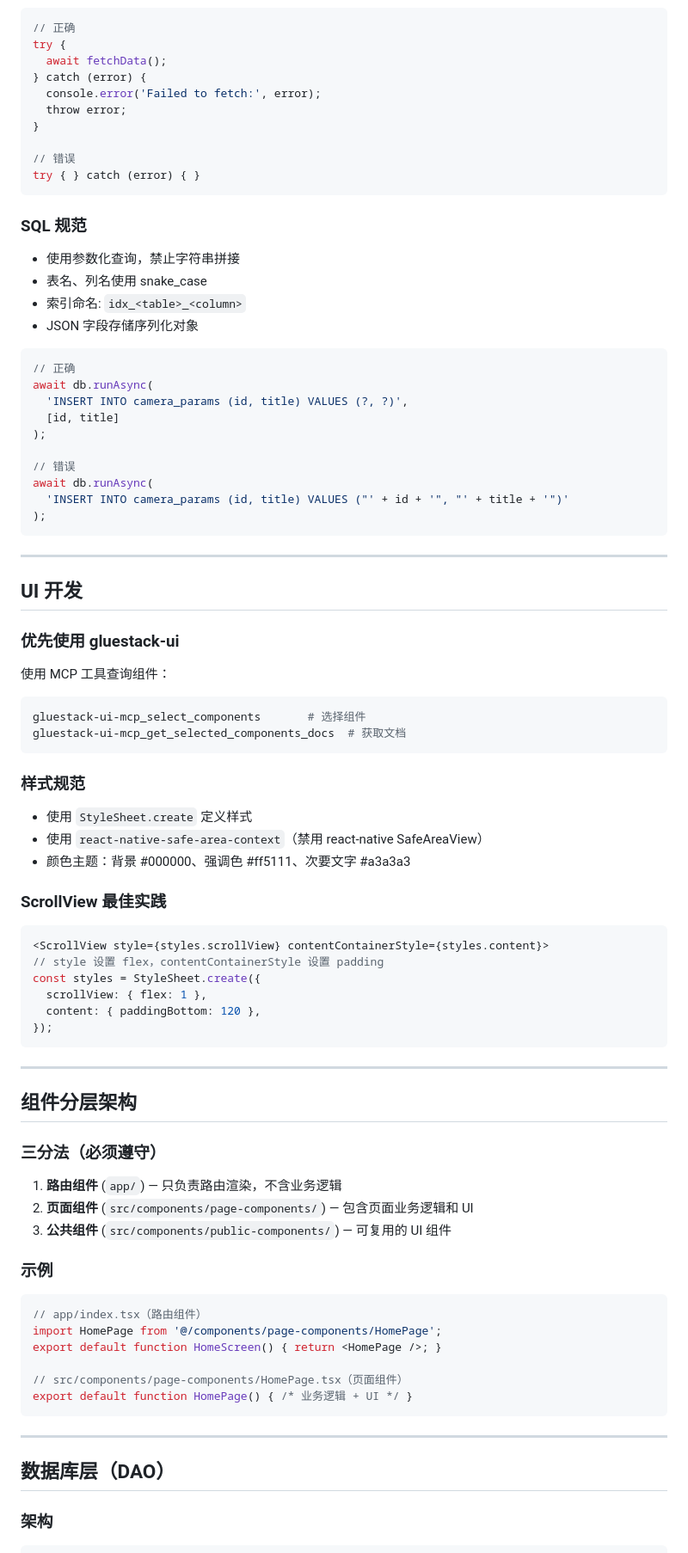
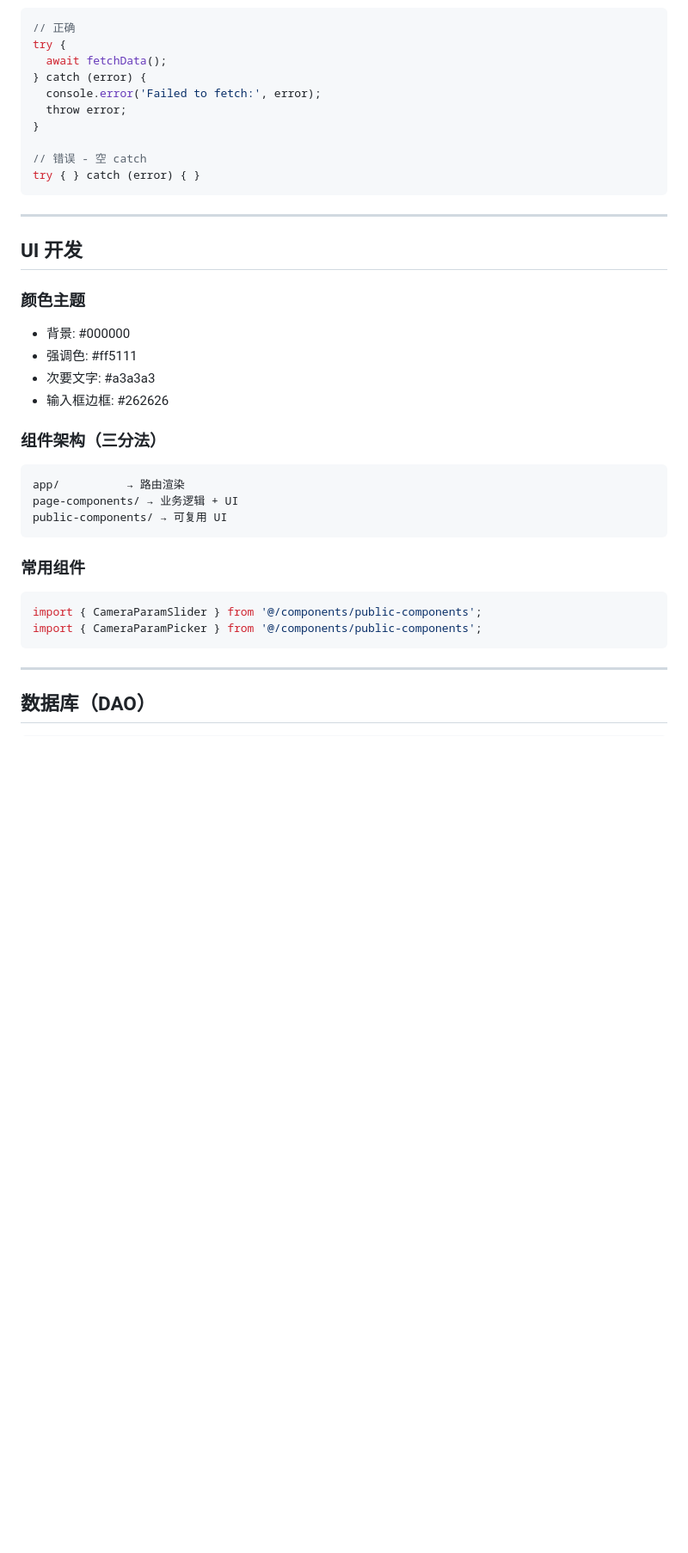
Before and after one commit to KYCOMING/oh-my-oppo-master, a Markdown page: AGENTS.md, the part around one of its changes. Shown at 86% size. Rendered like a GitHub page; blank space fills up the shorter version.

````diff
--- a/AGENTS.md
+++ b/AGENTS.md
@@ -134,84 +96,37 @@ try {
   throw error;
 }
 
-// 错误
+// 错误 - 空 catch
 try { } catch (error) { }
-```
-
-### SQL 规范
-
-- 使用参数化查询，禁止字符串拼接
-- 表名、列名使用 snake_case
-- 索引命名: `idx_<table>_<column>`
-- JSON 字段存储序列化对象
-
-```typescript
-// 正确
-await db.runAsync(
-  'INSERT INTO camera_params (id, title) VALUES (?, ?)',
-  [id, title]
-);
-
-// 错误
-await db.runAsync(
-  'INSERT INTO camera_params (id, title) VALUES ("' + id + '", "' + title + '")'
-);
 ```
 
 ---
 
 ## UI 开发
 
-### 优先使用 gluestack-ui
+### 颜色主题
+- 背景: #000000
+- 强调色: #ff5111
+- 次要文字: #a3a3a3
+- 输入框边框: #262626
 
-使用 MCP 工具查询组件：
+### 组件架构（三分法）
 
-```bash
-gluestack-ui-mcp_select_components       # 选择组件
-gluestack-ui-mcp_get_selected_components_docs  # 获取文档
+```
+app/          → 路由渲染
+page-components/ → 业务逻辑 + UI
+public-components/ → 可复用 UI
 ```
 
-### 样式规范
-
-- 使用 `StyleSheet.create` 定义样式
-- 使用 `react-native-safe-area-context`（禁用 react-native SafeAreaView）
-- 颜色主题：背景 #000000、强调色 #ff5111、次要文字 #a3a3a3
-
-### ScrollView 最佳实践
+### 常用组件
 
 ```typescript
-<ScrollView style={styles.scrollView} contentContainerStyle={styles.content}>
-// style 设置 flex，contentContainerStyle 设置 padding
-const styles = StyleSheet.create({
-  scrollView: { flex: 1 },
-  content: { paddingBottom: 120 },
-});
+import { CameraParamSlider } from '@/components/public-components';
+import { CameraParamPicker } from '@/components/public-components';
 ```
 
 ---
 
-## 组件分层架构
-
-### 三分法（必须遵守）
-
-1. **路由组件** (`app/`) — 只负责路由渲染，不含业务逻辑
-2. **页面组件** (`src/components/page-components/`) — 包含页面业务逻辑和 UI
-3. **公共组件** (`src/components/public-components/`) — 可复用的 UI 组件
-
-### 示例
+## 数据库（DAO）
 
 ```typescript
-// app/index.tsx（路由组件）
-import HomePage from '@/components/page-components/HomePage';
-export default function HomeScreen() { return <HomePage />; }
-
-// src/components/page-components/HomePage.tsx（页面组件）
-export default function HomePage() { /* 业务逻辑 + UI */ }
-```
-
----
-
-## 数据库层（DAO）
-
-### 架构
-
````
Also changed, not shown: other parts of AGENTS.md (+32 -143 lines).
